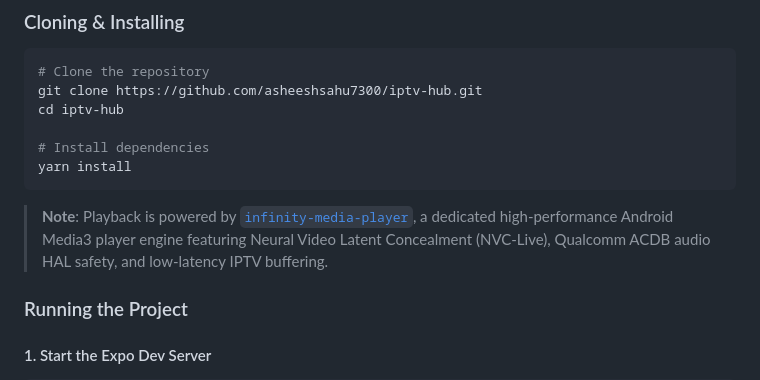
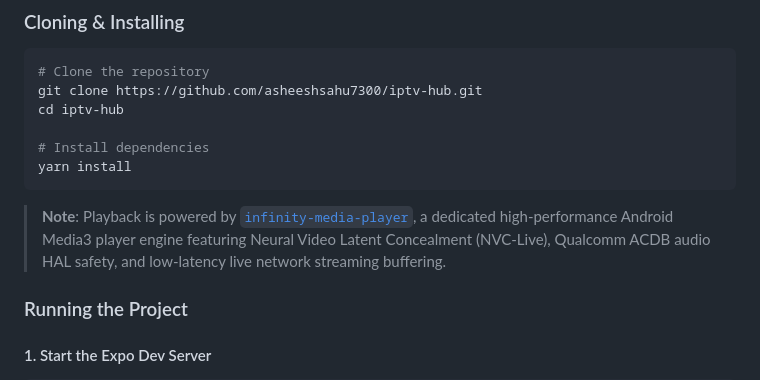
Before and after one commit to asheeshsahu7300/Infinity-IPTV-Player, a Markdown page: CONTRIBUTING.md, the part around the change. Drawn GitHub-style.

Commit message:
docs: replace IPTV reference with live network streaming in CONTRIBUTING.md

````diff
--- a/CONTRIBUTING.md
+++ b/CONTRIBUTING.md
@@ -102,7 +102,7 @@ cd iptv-hub
 yarn install
 ```
 
-> **Note**: Playback is powered by [`infinity-media-player`](https://github.com/asheeshsahu7300/infinity-media-player), a dedicated high-performance Android Media3 player engine featuring Neural Video Latent Concealment (NVC-Live), Qualcomm ACDB audio HAL safety, and low-latency IPTV buffering.
+> **Note**: Playback is powered by [`infinity-media-player`](https://github.com/asheeshsahu7300/infinity-media-player), a dedicated high-performance Android Media3 player engine featuring Neural Video Latent Concealment (NVC-Live), Qualcomm ACDB audio HAL safety, and low-latency live network streaming buffering.
 
 ### Running the Project
 
````
